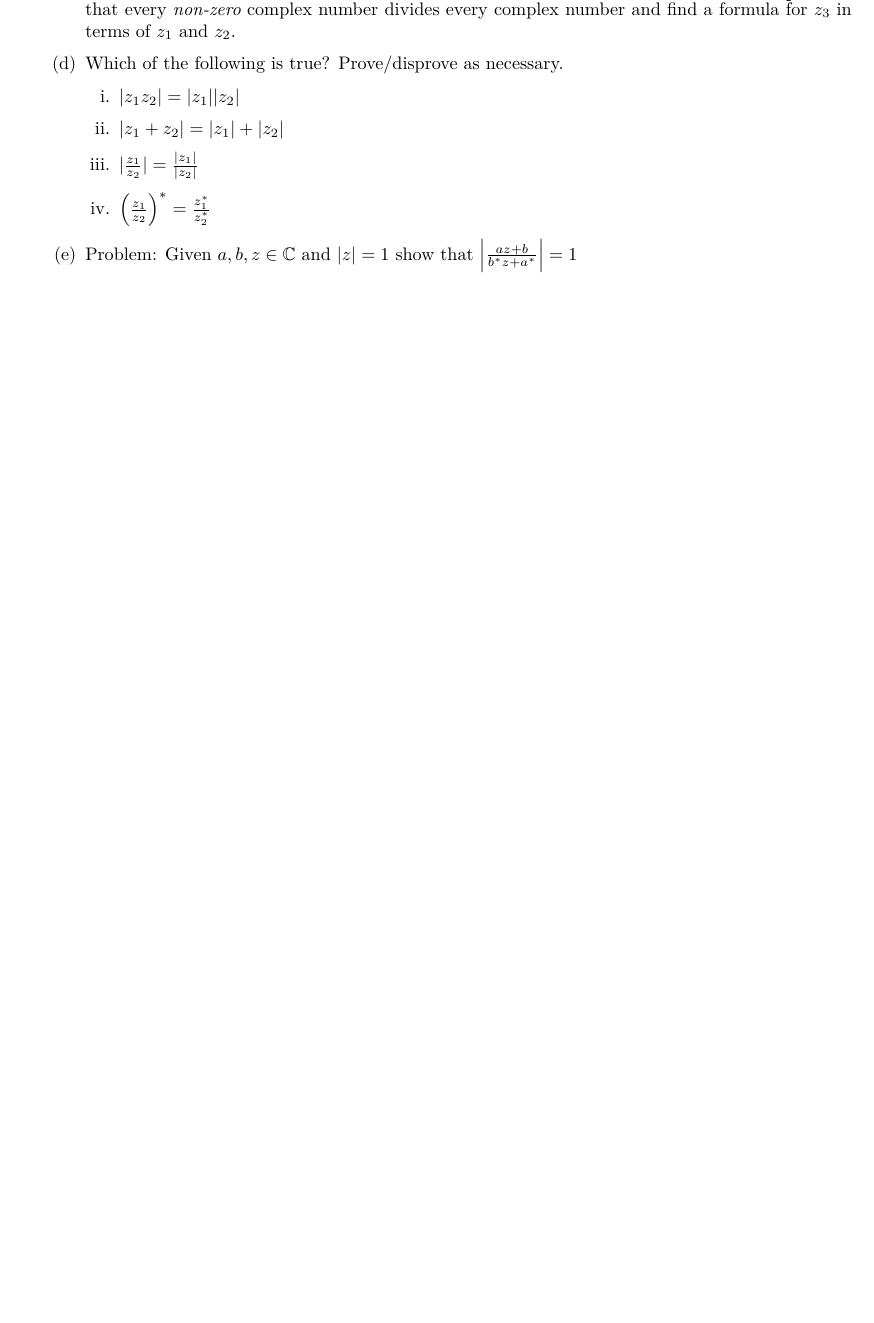
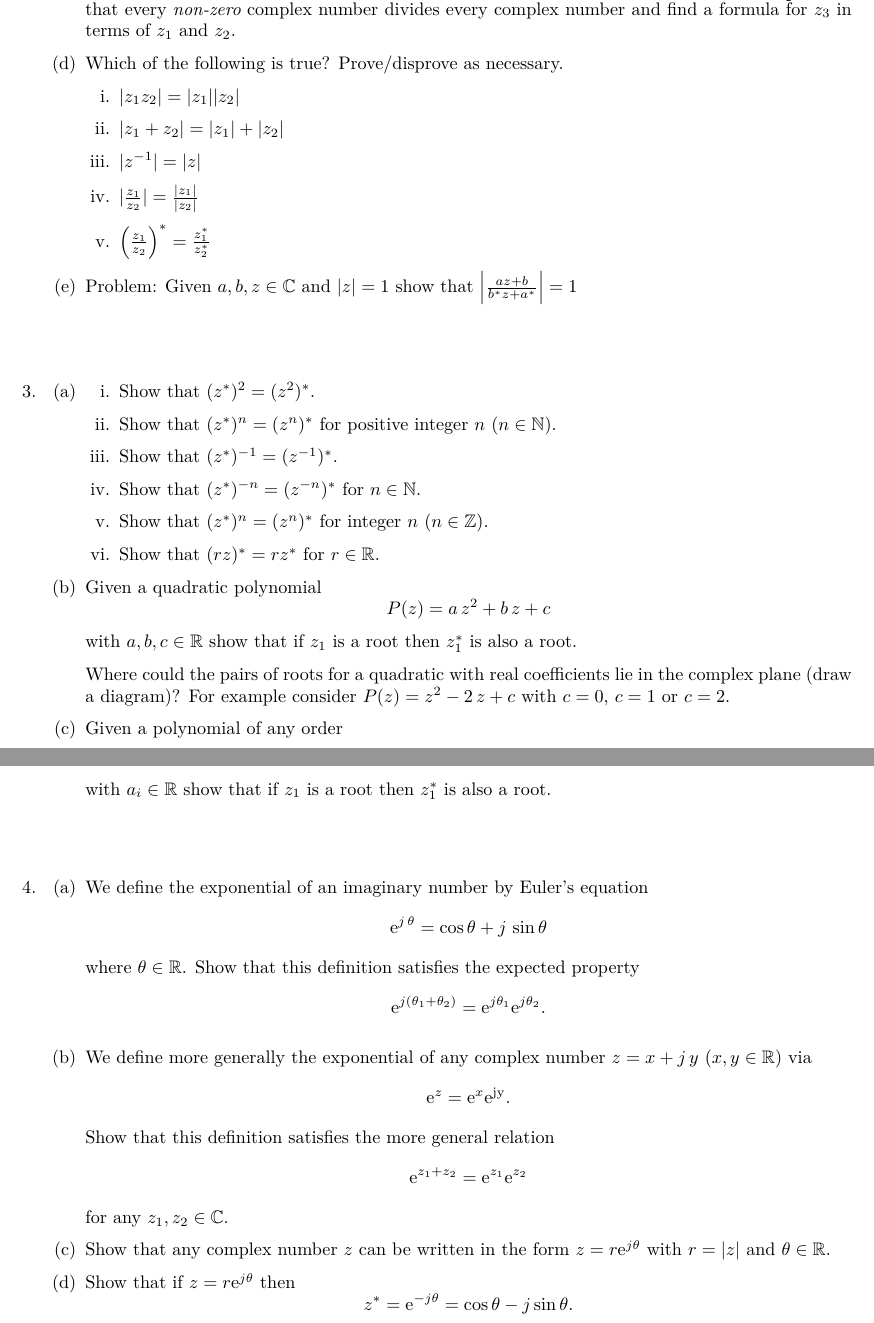
Before and after one commit to CharlotteJames/y1workshop, a LaTeX document (complex_algebra/solutions.tex, which reads complex_algebra/questions.tex): part of page 2 of 2 before the commit and two parts of pages 2 and 3 of 3 after it, the two joined at a grey line, cut so that both start at the same text, the shorter picture padded with empty space. Compiled offline with XeLaTeX.

Commit message:
Finished complex_algebra worksheet

```diff
--- a/complex_algebra/questions.tex
+++ b/complex_algebra/questions.tex
@@ -13,5 +16,7 @@
       \item Complex conjugate: The complex conjugate of a complex number
-          $z=x+j\,y$ is denoted $z^*$ and given by $z^*=x-j\,y$.
+          $z=x+j\,y$ with $x,y\in\mathbb{R}$ is denoted $z^*$ and given by $z^*=x-j\,y$.
+
+          Given $x=2$ and $y=1+j$ as above, is $z^*$ equal to $x-j\,y$?
       \item Distributivity of real parts (example): given two complex numbers
           $z_1$ and $z_2$ show that if $z_3=z_1+z_2$ then $\real(z_3)$ =
           $\real(z_1) + \real(z_2)$.  More generally we have that
@@ -58,7 +63,8 @@
           and is defined by $|z|=\sqrt{zz^*}$.
           \begin{enumerate}
               \item Show that $|z|$ is real for any complex number
-              \item Show that $|z| = |z*|$.
+              \item Show that $|z|\ge 0$ for any complex number
+              \item Show that $|z| = |z^*|$.
               \item Show that if $z=x+j\,y$ with $x,y\in\mathbb{R}$ then
                   $|z|^2 = x^2 + y^2$.
               \item Which complex numbers satisfy $|z|^2 = z^2$?
@@ -76,6 +82,7 @@
           \begin{enumerate}
               \item $|z_1 z_2| = |z_1||z_2|$
               \item $|z_1 + z_2| = |z_1| + |z_2|$
+              \item $|z^{-1}| = |z|$
               \item $|\frac{z_1}{z_2}| = \frac{|z_1|}{|z_2|}$
               \item $\left(\frac{z_1}{z_2}\right)^* = \frac{z_1^*}{z_2^*}$
           \end{enumerate}
@@ -84,3 +91,65 @@
 
   \end{enumerate}
 }
+
+\multiproblem{Polynomials}{
+    \begin{enumerate}
+        \item
+            \begin{enumerate}
+                \item Show that $(z^*)^2 = (z^2)^*$.
+                \item Show that $(z^*)^n = (z^n)^*$ for positive integer $n$ ($n\in\mathbb{N}$).
+                \item Show that $(z^*)^ {-1} = (z^{-1})^*$.
+                \item Show that $(z^*)^ {-n} = (z^{-n})^*$ for $n\in\mathbb{N}$.
+                \item Show that $(z^*)^n = (z^n)^*$ for integer $n$ ($n\in\mathbb{Z}$).
+                \item Show that $(rz)^* = rz^*$ for $r\in\mathbb{R}$.
+            \end{enumerate}
+        \item Given a quadratic polynomial
+            \[
+                P(z) = a\,z^2 + b\,z + c
+            \]
+            with $a,b,c \in \mathbb{R}$ show that if $z_1$ is a root then
+            $z_1^*$ is also a root.
+
+            Where could the pairs of roots for a quadratic with real
+            coefficients lie in the complex plane (draw a diagram)? For
+            example consider $P(z)=z^2-2\,z+c$ with $c=0$, $c=1$ or $c=2$.
+        \item Given a polynomial of any order
+            \[
+                P(z) = a_0 + a_1\,z + a_2\,z^2 + \cdots
+            \]
+            with $a_i \in \mathbb{R}$ show that if $z_1$ is a root then
+            $z_1^*$ is also a root.
+    \end{enumerate}
+}
+
+\multiproblem{Eulers}{
+    \begin{enumerate}
+        \item We define the exponential of an imaginary number by Euler's
+            equation
+            \[
+                \mathrm{e}^{j\,\theta} = \cos{\theta} + j\,\sin{\theta}
+            \]
+            where $\theta\in\mathbb{R}$. Show that this definition satisfies
+            the expected property
+            \[
+                \mathrm{e}^{j(\theta_1+\theta_2)} =
+                \mathrm{e}^{j\theta_1}\mathrm{e}^{j\theta_2}.
+            \]
+        \item We define more generally the exponential of any complex number
+            $z=x+j\,y$ ($x,y\in\mathbb{R}$) via
+            \[
+                \mathrm{e}^z = \mathrm{e}^x\mathrm{e^{jy}}.
+            \]
+            Show that this definition satisfies the more general relation
+            \[
+                \mathrm{e}^{z_1+z_2} = \mathrm{e}^{z_1}\mathrm{e}^{z_2}
+            \]
+            for any $z_1,z_2\in\mathbb{C}$.
+        \item Show that any complex number $z$ can be written in the form
+            $z=r\mathrm{e}^{j\theta}$ with $r=|z|$ and $\theta\in\mathbb{R}$.
+        \item Show that if $z=r\mathrm{e}^{j\theta}$ then
+            \[
+                z^*=\mathrm{e}^{-j\theta} = \cos{\theta}-j\sin{\theta}.
+            \]
+    \end{enumerate}
+}
```
Also changed, not shown: complex_algebra/questions.tex (3 more changed lines).
